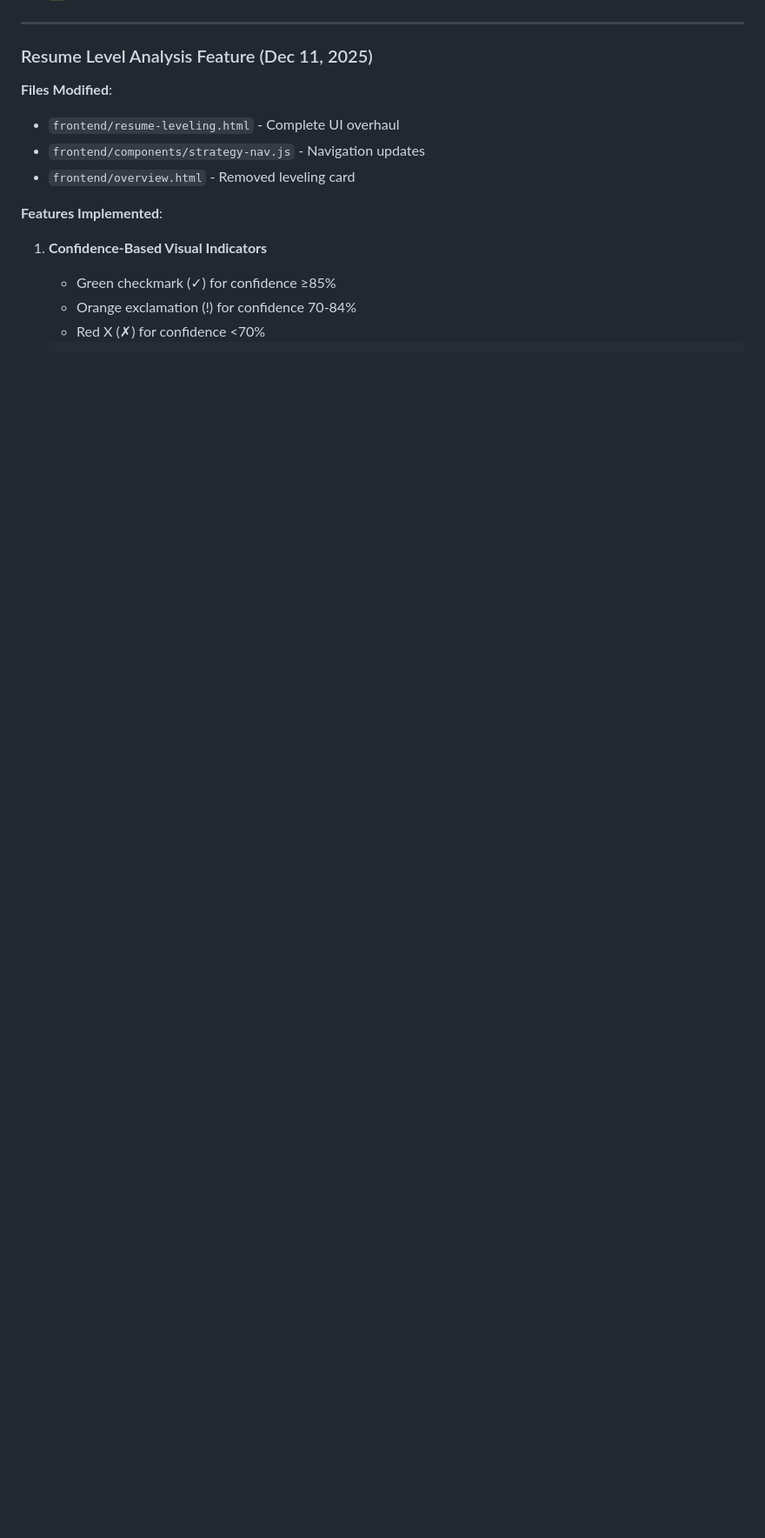
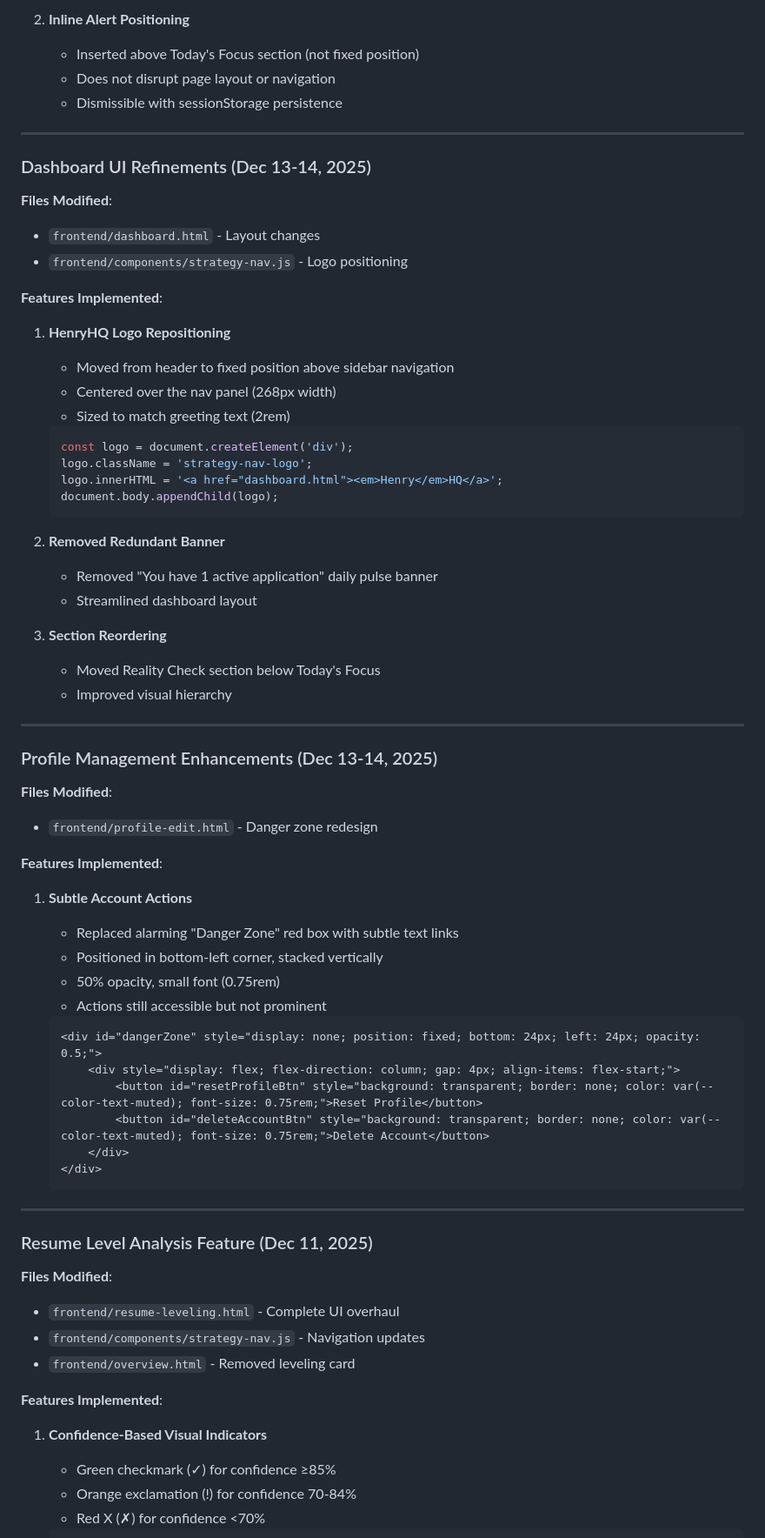
Before and after one commit to henryrbolden-henryai/henryai-app, a Markdown page: IMPLEMENTATION_GUIDE.md, the part around one of its changes. Shown at 87% size. Rendered like a GitHub page; blank space fills up the shorter version.

````diff
--- a/IMPLEMENTATION_GUIDE.md
+++ b/IMPLEMENTATION_GUIDE.md
@@ -35,3 +106,61 @@ All features below have been implemented and are ready for testing:
+2. **Inline Alert Positioning**
+   - Inserted above Today's Focus section (not fixed position)
+   - Does not disrupt page layout or navigation
+   - Dismissible with sessionStorage persistence
+
+---
+
+### Dashboard UI Refinements (Dec 13-14, 2025)
+
+**Files Modified**:
+- `frontend/dashboard.html` - Layout changes
+- `frontend/components/strategy-nav.js` - Logo positioning
+
+**Features Implemented**:
+
+1. **HenryHQ Logo Repositioning**
+   - Moved from header to fixed position above sidebar navigation
+   - Centered over the nav panel (268px width)
+   - Sized to match greeting text (2rem)
+
+   ```javascript
+   const logo = document.createElement('div');
+   logo.className = 'strategy-nav-logo';
+   logo.innerHTML = '<a href="dashboard.html"><em>Henry</em>HQ</a>';
+   document.body.appendChild(logo);
+   ```
+
+2. **Removed Redundant Banner**
+   - Removed "You have 1 active application" daily pulse banner
+   - Streamlined dashboard layout
+
+3. **Section Reordering**
+   - Moved Reality Check section below Today's Focus
+   - Improved visual hierarchy
+
+---
+
+### Profile Management Enhancements (Dec 13-14, 2025)
+
+**Files Modified**:
+- `frontend/profile-edit.html` - Danger zone redesign
+
+**Features Implemented**:
+
+1. **Subtle Account Actions**
+   - Replaced alarming "Danger Zone" red box with subtle text links
+   - Positioned in bottom-left corner, stacked vertically
+   - 50% opacity, small font (0.75rem)
+   - Actions still accessible but not prominent
+
+   ```html
+   <div id="dangerZone" style="display: none; position: fixed; bottom: 24px; left: 24px; opacity: 0.5;">
+       <div style="display: flex; flex-direction: column; gap: 4px; align-items: flex-start;">
+           <button id="resetProfileBtn" style="background: transparent; border: none; color: var(--color-text-muted); font-size: 0.75rem;">Reset Profile</button>
+           <button id="deleteAccountBtn" style="background: transparent; border: none; color: var(--color-text-muted); font-size: 0.75rem;">Delete Account</button>
+       </div>
+   </div>
+   ```
 
 ---
 
````
Also changed, not shown: other parts of IMPLEMENTATION_GUIDE.md (+75 -4 lines).
